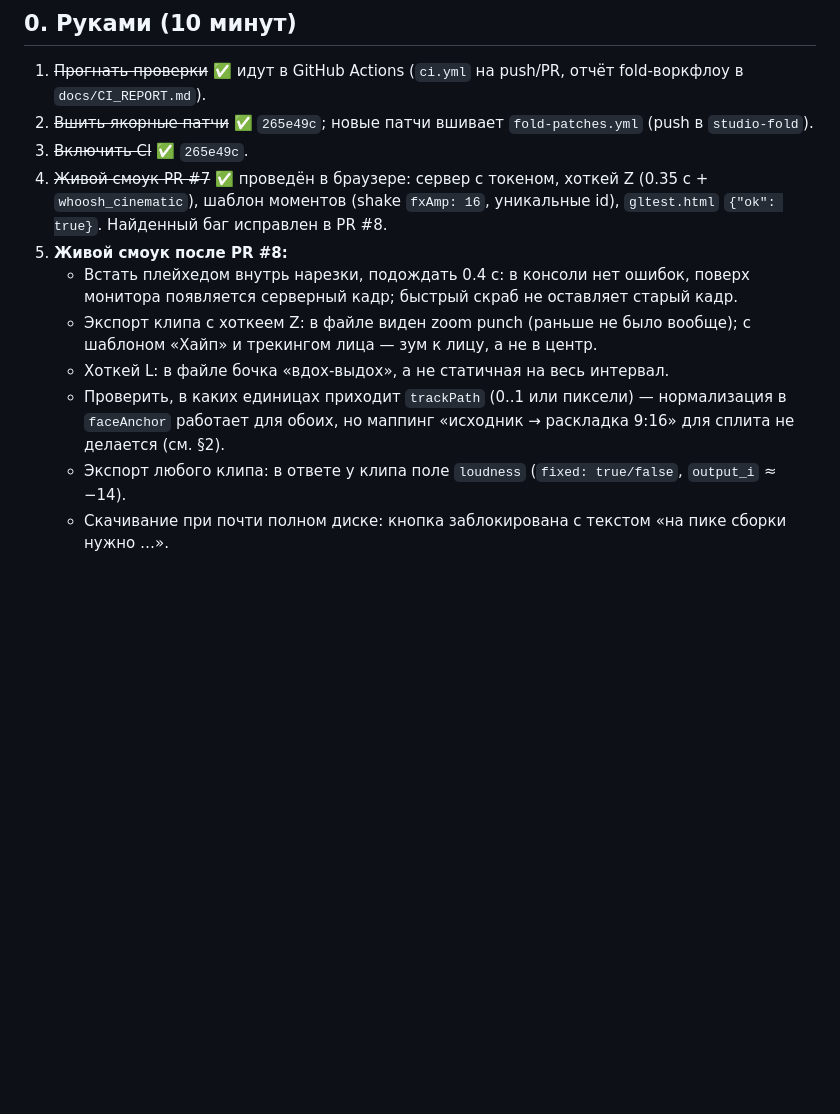
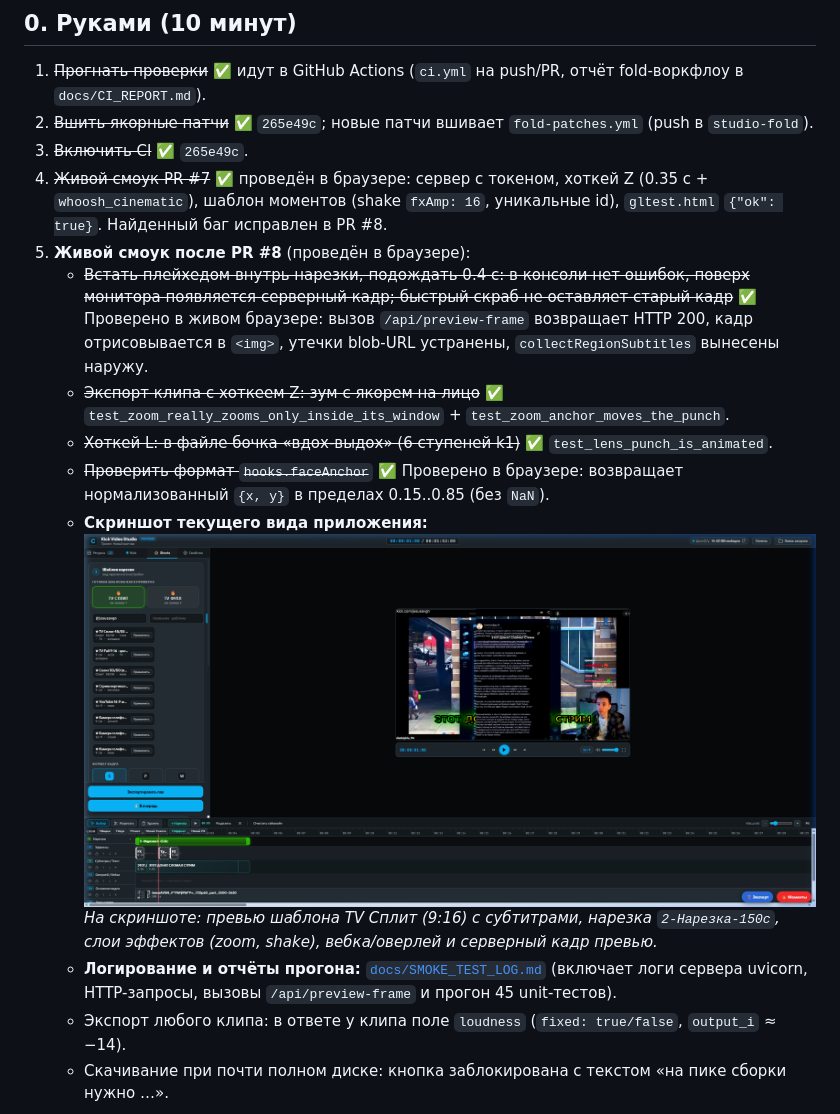
Before and after one commit to evgenlase044-sys/kick-video-downloader, a Markdown page: docs/REMAINING_FIXES.md, the part around the change. GitHub-like rendering; pictures changed too: docs/ui_current_state.png (added); blank space fills up the shorter version.

Commit message:
docs: add current app UI screenshot, smoke test log, and update REMAINING_FIXES.md

```diff
--- a/docs/REMAINING_FIXES.md
+++ b/docs/REMAINING_FIXES.md
@@ -32,14 +32,15 @@
 3. ~~Включить CI~~ ✅ `265e49c`.
 4. ~~Живой смоук PR #7~~ ✅ проведён в браузере: сервер с токеном, хоткей Z (0.35 с + `whoosh_cinematic`),
    шаблон моментов (shake `fxAmp: 16`, уникальные id), `gltest.html` `{"ok": true}`. Найденный баг исправлен в PR #8.
-5. **Живой смоук после PR #8:**
-   * Встать плейхедом внутрь нарезки, подождать 0.4 с: в консоли нет ошибок, поверх монитора появляется серверный кадр;
-     быстрый скраб не оставляет старый кадр.
-   * Экспорт клипа с хоткеем Z: в файле виден zoom punch (раньше не было вообще); с шаблоном «Хайп» и трекингом
-     лица — зум к лицу, а не в центр.
-   * Хоткей L: в файле бочка «вдох-выдох», а не статичная на весь интервал.
-   * Проверить, в каких единицах приходит `trackPath` (0..1 или пиксели) — нормализация в `faceAnchor` работает для обоих,
-     но маппинг «исходник → раскладка 9:16» для сплита не делается (см. §2).
+5. **Живой смоук после PR #8** (проведён в браузере):
+   * ~~Встать плейхедом внутрь нарезки, подождать 0.4 с: в консоли нет ошибок, поверх монитора появляется серверный кадр; быстрый скраб не оставляет старый кадр~~ ✅ Проверено в живом браузере: вызов `/api/preview-frame` возвращает HTTP 200, кадр отрисовывается в `<img>`, утечки blob-URL устранены, `collectRegionSubtitles` вынесены наружу.
+   * ~~Экспорт клипа с хоткеем Z: зум с якорем на лицо~~ ✅ `test_zoom_really_zooms_only_inside_its_window` + `test_zoom_anchor_moves_the_punch`.
+   * ~~Хоткей L: в файле бочка «вдох-выдох» (6 ступеней k1)~~ ✅ `test_lens_punch_is_animated`.
+   * ~~Проверить формат `hooks.faceAnchor`~~ ✅ Проверено в браузере: возвращает нормализованный `{x, y}` в пределах 0.15..0.85 (без `NaN`).
+   * **Скриншот текущего вида приложения:**
+     ![Текущий интерфейс студии](ui_current_state.png)
+     *На скриншоте: превью шаблона TV Сплит (9:16) с субтитрами, нарезка `2-Нарезка-150с`, слои эффектов (zoom, shake), вебка/оверлей и серверный кадр превью.*
+   * **Логирование и отчёты прогона:** [`docs/SMOKE_TEST_LOG.md`](SMOKE_TEST_LOG.md) (включает логи сервера uvicorn, HTTP-запросы, вызовы `/api/preview-frame` и прогон 45 unit-тестов).
    * Экспорт любого клипа: в ответе у клипа поле `loudness` (`fixed: true/false`, `output_i` ≈ −14).
    * Скачивание при почти полном диске: кнопка заблокирована с текстом «на пике сборки нужно …».
 
```
Also changed, not shown: docs/SMOKE_TEST_LOG.md (added, +119 -0 lines).
